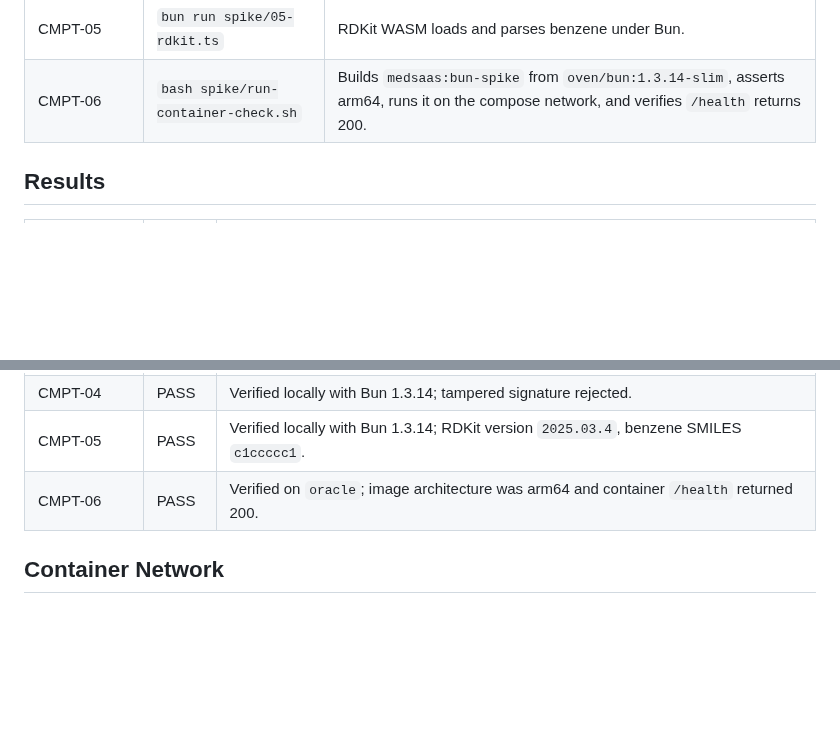
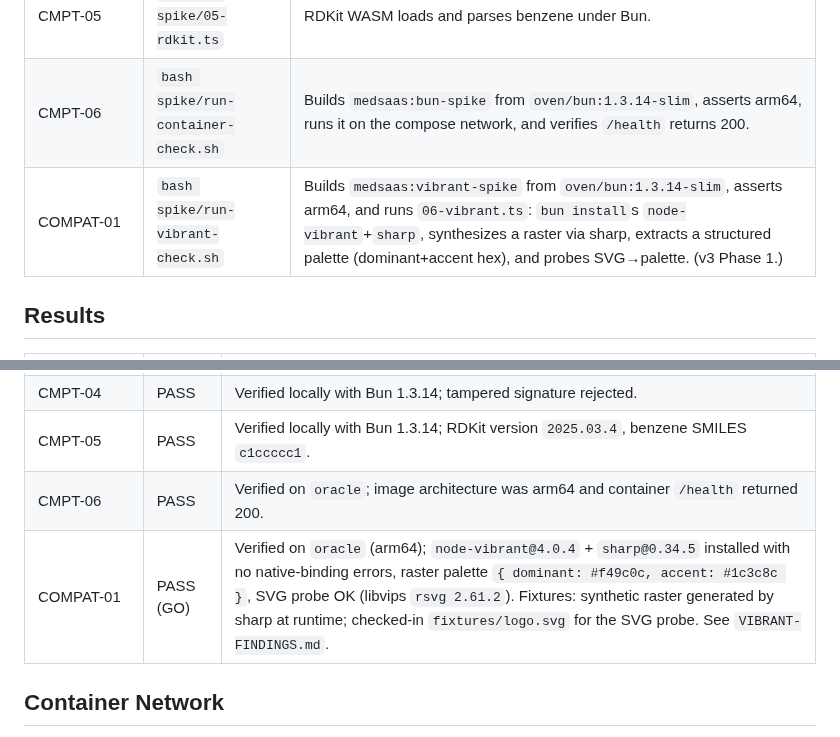
Before and after one commit to kobimic887/medsaas, a Markdown page: spike/README.md, 2 parts joined by grey strips. Rendered like a GitHub page; blank space fills up the shorter version.

```diff
--- a/spike/README.md
+++ b/spike/README.md
@@ -19,6 +19,7 @@ This directory contains throwaway compatibility scripts for Phase 4. The scripts
 | CMPT-04 | `bun run spike/04-stripe.ts` | Stripe `constructEventAsync` verifies a valid signature and rejects a tampered one under Bun. |
 | CMPT-05 | `bun run spike/05-rdkit.ts` | RDKit WASM loads and parses benzene under Bun. |
 | CMPT-06 | `bash spike/run-container-check.sh` | Builds `medsaas:bun-spike` from `oven/bun:1.3.14-slim`, asserts arm64, runs it on the compose network, and verifies `/health` returns 200. |
+| COMPAT-01 | `bash spike/run-vibrant-check.sh` | Builds `medsaas:vibrant-spike` from `oven/bun:1.3.14-slim`, asserts arm64, and runs `06-vibrant.ts`: `bun install`s `node-vibrant`+`sharp`, synthesizes a raster via sharp, extracts a structured palette (dominant+accent hex), and probes SVG→palette. (v3 Phase 1.) |
 
 ## Results
 
@@ -30,6 +31,7 @@ This directory contains throwaway compatibility scripts for Phase 4. The scripts
 | CMPT-04 | PASS | Verified locally with Bun 1.3.14; tampered signature rejected. |
 | CMPT-05 | PASS | Verified locally with Bun 1.3.14; RDKit version `2025.03.4`, benzene SMILES `c1ccccc1`. |
 | CMPT-06 | PASS | Verified on `oracle`; image architecture was arm64 and container `/health` returned 200. |
+| COMPAT-01 | PASS (GO) | Verified on `oracle` (arm64); `node-vibrant@4.0.4` + `sharp@0.34.5` installed with no native-binding errors, raster palette `{ dominant: #f49c0c, accent: #1c3c8c }`, SVG probe OK (libvips `rsvg 2.61.2`). Fixtures: synthetic raster generated by sharp at runtime; checked-in `fixtures/logo.svg` for the SVG probe. See `VIBRANT-FINDINGS.md`. |
 
 ## Container Network
 
```
Also changed, not shown: spike/VIBRANT-FINDINGS.md (added, +91 -0 lines).
